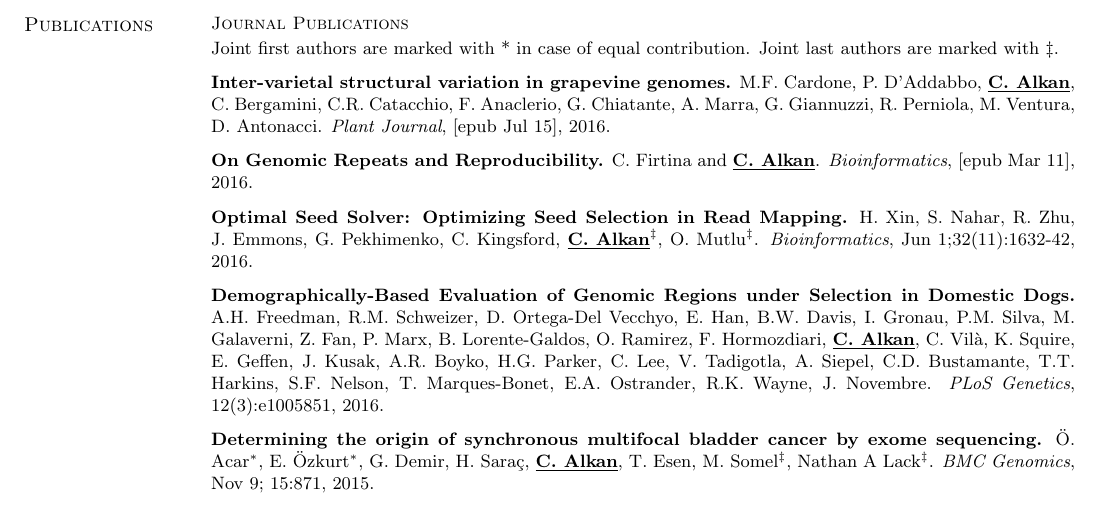
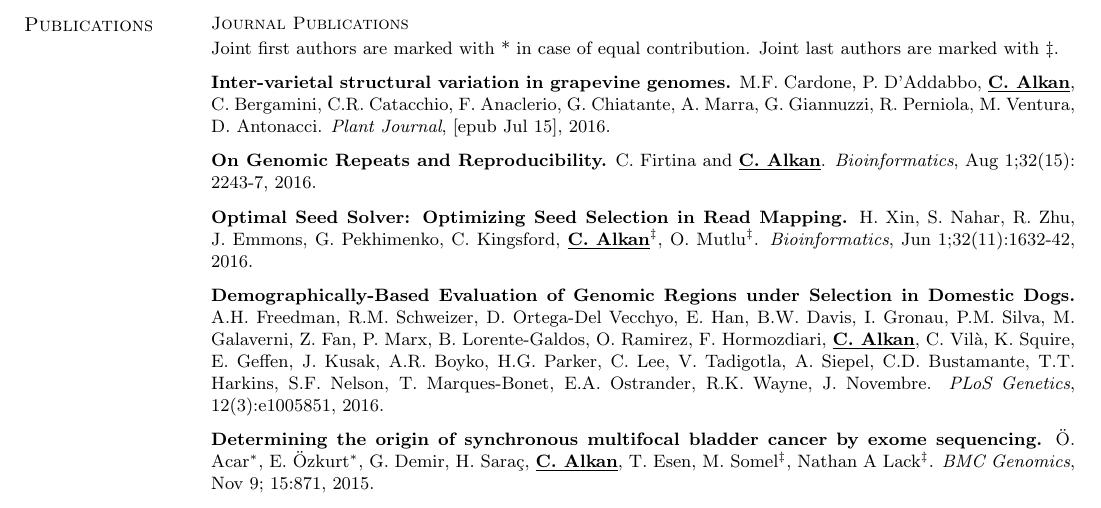
Before and after one commit to calkan/cv, a LaTeX CV (calkan_cv.tex, which reads pubs.tex): part of page 10 of 16, cut so that both start at the same text. Compiled offline with pdfLaTeX.

Commit message:
reproducibility paper citation fix

```diff
--- a/pubs.tex
+++ b/pubs.tex
@@ -19,7 +19,7 @@
   \vspace{-.2cm}
   {\bf On Genomic Repeats and Reproducibility.}
   C. Firtina and \calkan{}.
- {\em Bioinformatics}, [epub Mar 11], 2016.
+ {\em Bioinformatics}, Aug 1;32(15): 2243-7, 2016.
 
   \vspace{-.2cm}
   {\bf Optimal Seed Solver: Optimizing Seed Selection in Read Mapping.}
```
Also changed, not shown: calkan_cv.tex (+1 -0 lines), calkan_cv.pdf.
